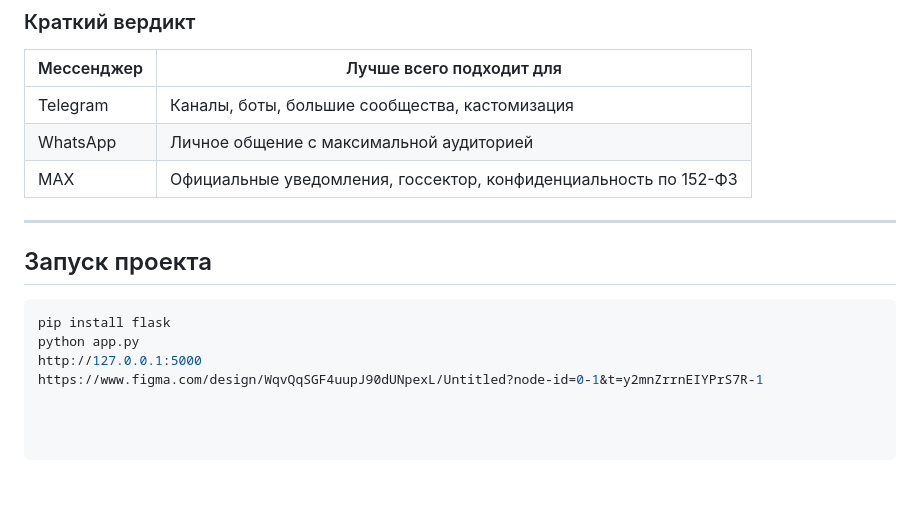
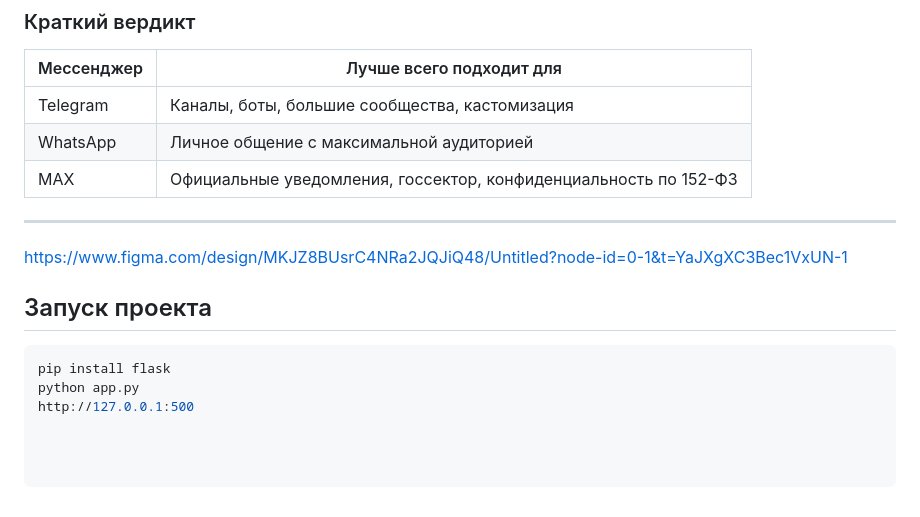
Before and after one commit to Gresh0k/messenger, a Markdown page: README.md, the part around the change. Rendered like a GitHub page.

````diff
--- a/README.md
+++ b/README.md
@@ -103,11 +103,11 @@ Keepy/
 
 
 ---
+https://www.figma.com/design/MKJZ8BUsrC4NRa2JQJiQ48/Untitled?node-id=0-1&t=YaJXgXC3Bec1VxUN-1
 
 ##  Запуск проекта
 
 ```bash
 pip install flask
 python app.py
-http://127.0.0.1:5000
-https://www.figma.com/design/WqvQqSGF4uupJ90dUNpexL/Untitled?node-id=0-1&t=y2mnZrrnEIYPrS7R-1
+http://127.0.0.1:500
````
